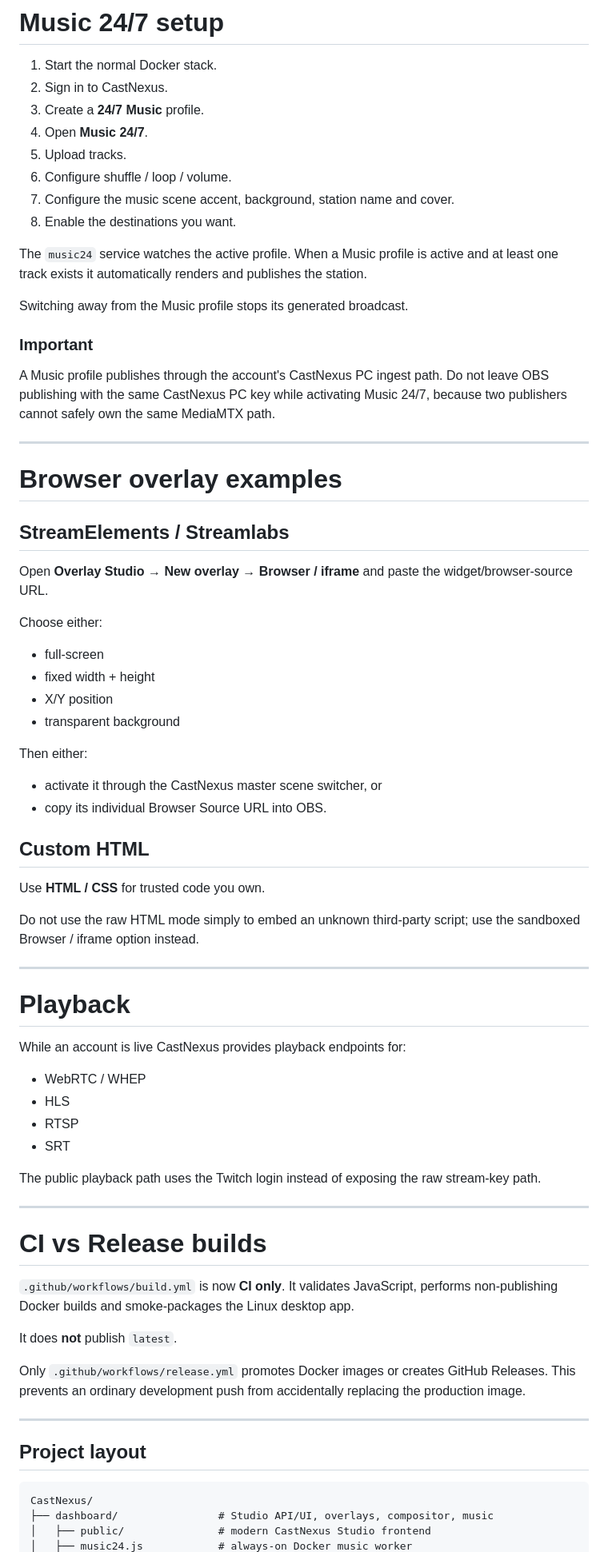
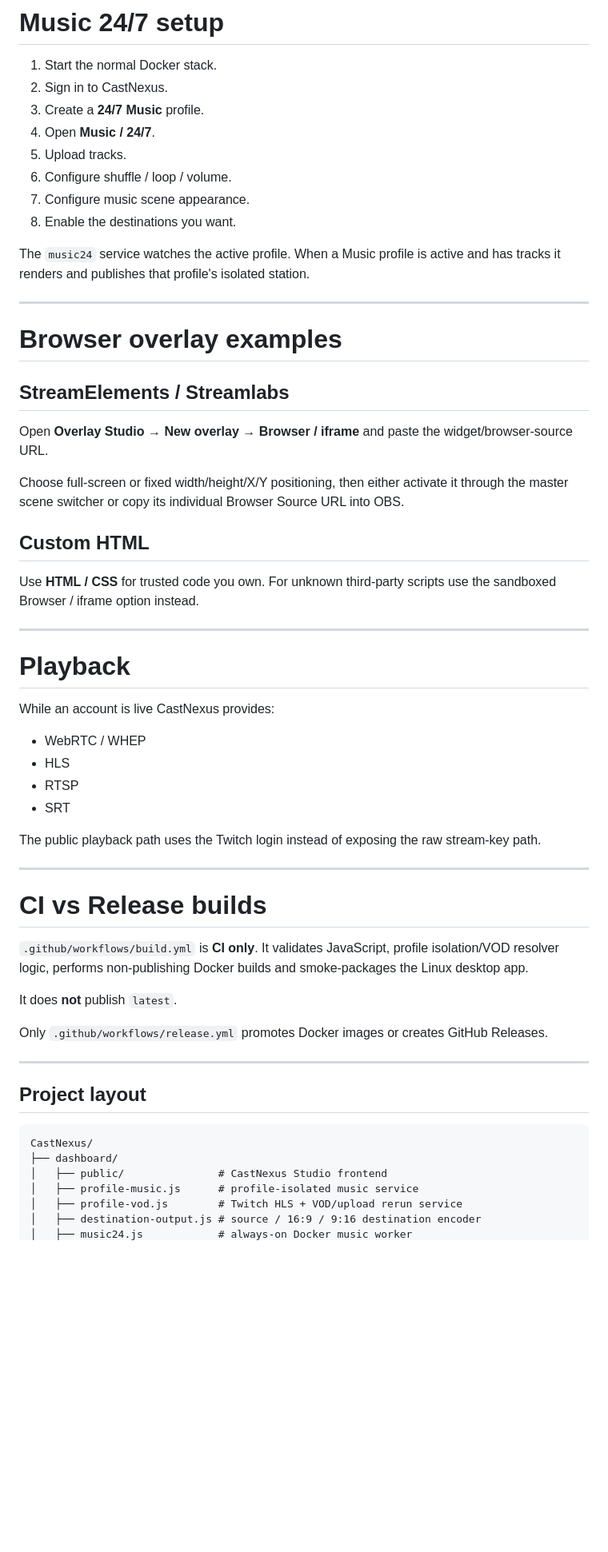
Before and after one commit to NekoSuneProjects/CastNexus, a Markdown page: README.md, the part around one of its changes. Shown at 80% size. GitHub-like rendering; blank space fills up the shorter version.

````diff
--- a/README.md
+++ b/README.md
@@ -380,19 +411,13 @@ The Twitch stream key is masked after it is saved.
 1. Start the normal Docker stack.
 2. Sign in to CastNexus.
 3. Create a **24/7 Music** profile.
-4. Open **Music 24/7**.
+4. Open **Music / 24/7**.
 5. Upload tracks.
 6. Configure shuffle / loop / volume.
-7. Configure the music scene accent, background, station name and cover.
+7. Configure music scene appearance.
 8. Enable the destinations you want.
 
-The `music24` service watches the active profile. When a Music profile is active and at least one track exists it automatically renders and publishes the station.
-
-Switching away from the Music profile stops its generated broadcast.
-
-### Important
-
-A Music profile publishes through the account's CastNexus PC ingest path. Do not leave OBS publishing with the same CastNexus PC key while activating Music 24/7, because two publishers cannot safely own the same MediaMTX path.
+The `music24` service watches the active profile. When a Music profile is active and has tracks it renders and publishes that profile's isolated station.
 
 ---
 
@@ -402,29 +427,17 @@ A Music profile publishes through the account's CastNexus PC ingest path. Do not
 
 Open **Overlay Studio → New overlay → Browser / iframe** and paste the widget/browser-source URL.
 
-Choose either:
-
-- full-screen
-- fixed width + height
-- X/Y position
-- transparent background
-
-Then either:
-
-- activate it through the CastNexus master scene switcher, or
-- copy its individual Browser Source URL into OBS.
+Choose full-screen or fixed width/height/X/Y positioning, then either activate it through the master scene switcher or copy its individual Browser Source URL into OBS.
 
 ## Custom HTML
 
-Use **HTML / CSS** for trusted code you own.
-
-Do not use the raw HTML mode simply to embed an unknown third-party script; use the sandboxed Browser / iframe option instead.
+Use **HTML / CSS** for trusted code you own. For unknown third-party scripts use the sandboxed Browser / iframe option instead.
 
 ---
 
 # Playback
 
-While an account is live CastNexus provides playback endpoints for:
+While an account is live CastNexus provides:
 
 - WebRTC / WHEP
 - HLS
@@ -437,11 +450,11 @@ The public playback path uses the Twitch login instead of exposing the raw strea
 
 # CI vs Release builds
 
-`.github/workflows/build.yml` is now **CI only**. It validates JavaScript, performs non-publishing Docker builds and smoke-packages the Linux desktop app.
+`.github/workflows/build.yml` is **CI only**. It validates JavaScript, profile isolation/VOD resolver logic, performs non-publishing Docker builds and smoke-packages the Linux desktop app.
 
 It does **not** publish `latest`.
 
-Only `.github/workflows/release.yml` promotes Docker images or creates GitHub Releases. This prevents an ordinary development push from accidentally replacing the production image.
+Only `.github/workflows/release.yml` promotes Docker images or creates GitHub Releases.
 
 ---
 
@@ -449,6 +462,9 @@ Only `.github/workflows/release.yml` promotes Docker images or creates GitHub Re
 
 ```text
 CastNexus/
-├── dashboard/                # Studio API/UI, overlays, compositor, music
-│   ├── public/               # modern CastNexus Studio frontend
+├── dashboard/
+│   ├── public/               # CastNexus Studio frontend
+│   ├── profile-music.js      # profile-isolated music service
+│   ├── profile-vod.js        # Twitch HLS + VOD/upload rerun service
+│   ├── destination-output.js # source / 16:9 / 9:16 destination encoder
 │   ├── music24.js            # always-on Docker music worker
````
Also changed, not shown: other parts of README.md (+104 -71 lines).
